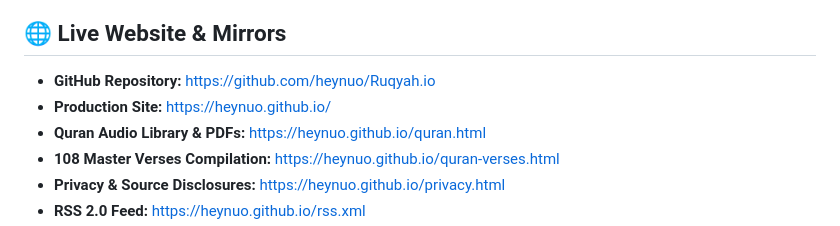
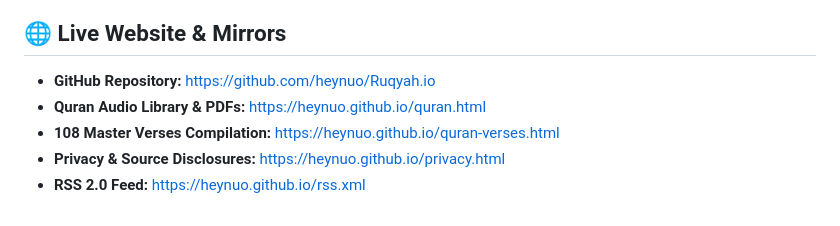
Before and after one commit to heynuo/Ruqyah.io, a Markdown page: README.md, the part around the change. Drawn GitHub-style.

```diff
--- a/README.md
+++ b/README.md
@@ -15,7 +15,6 @@
 ## 🌐 Live Website & Mirrors
 
 - **GitHub Repository:** [https://github.com/heynuo/Ruqyah.io](https://github.com/heynuo/Ruqyah.io)
-- **Production Site:** [https://heynuo.github.io/](https://heynuo.github.io/)
 - **Quran Audio Library & PDFs:** [https://heynuo.github.io/quran.html](https://heynuo.github.io/quran.html)
 - **108 Master Verses Compilation:** [https://heynuo.github.io/quran-verses.html](https://heynuo.github.io/quran-verses.html)
 - **Privacy & Source Disclosures:** [https://heynuo.github.io/privacy.html](https://heynuo.github.io/privacy.html)
```
